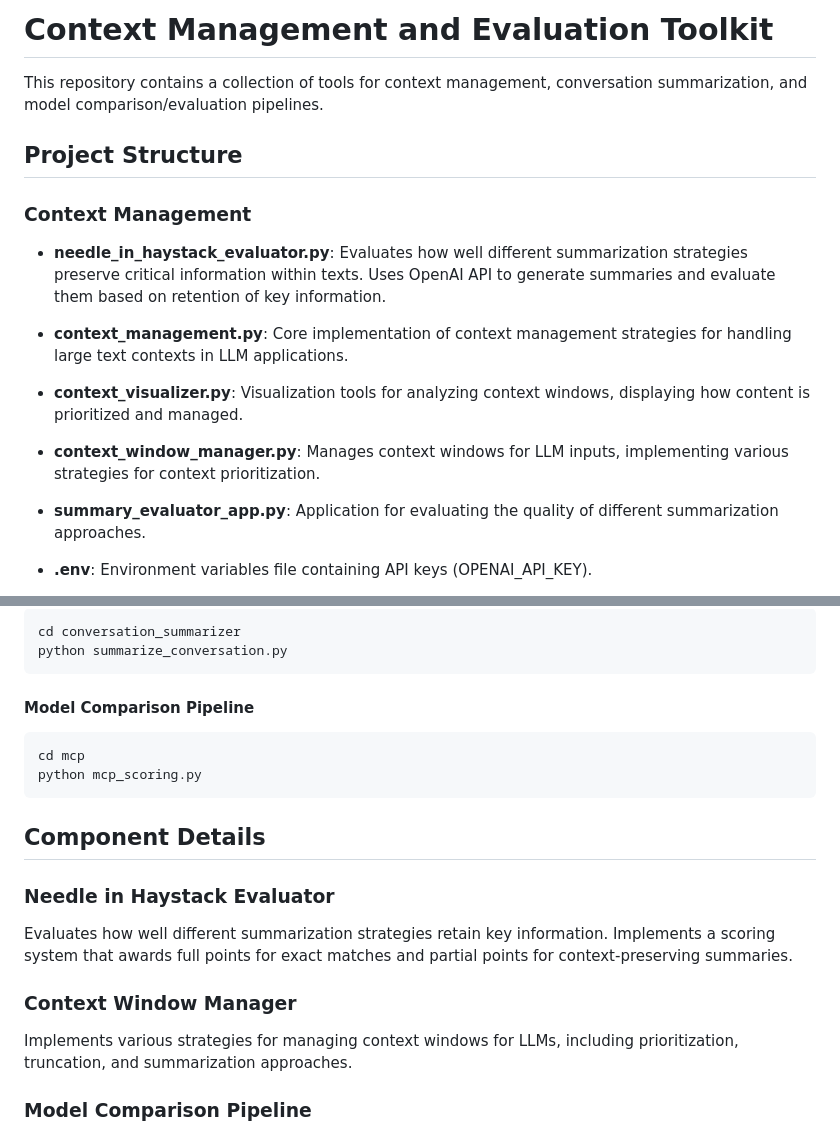
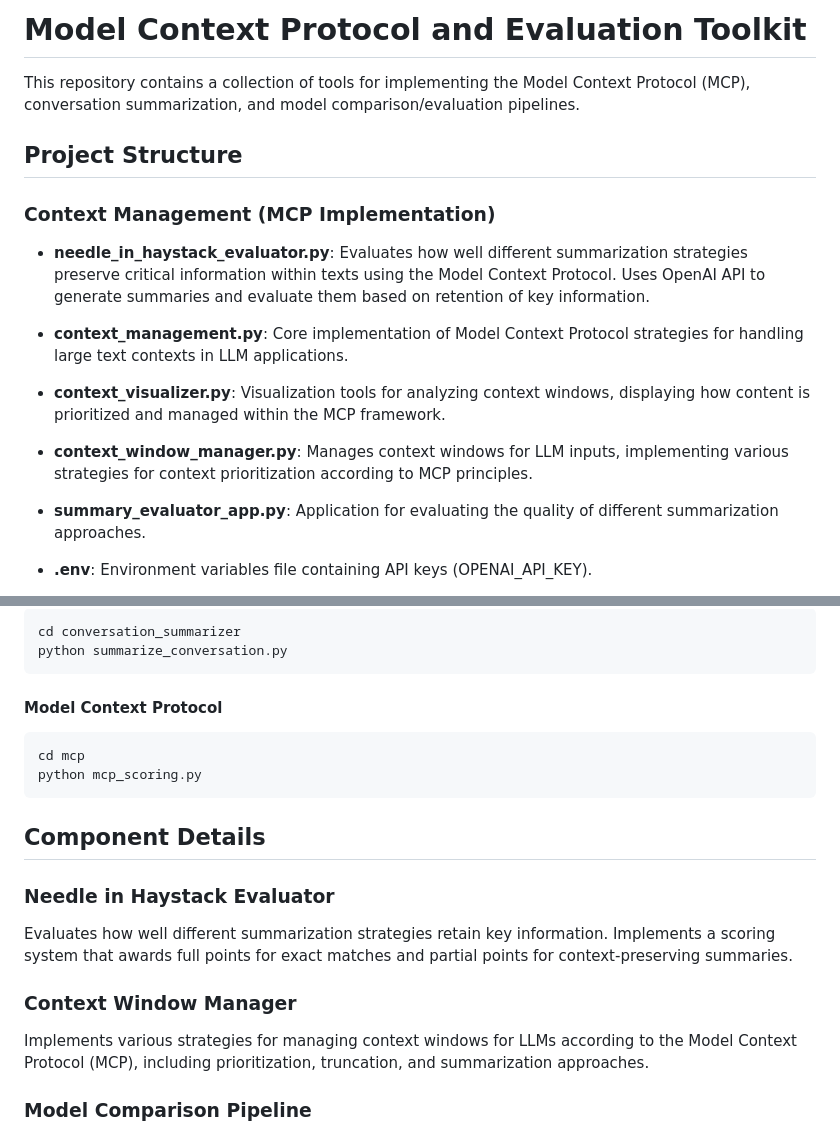
Before and after one commit to brichu26/block-project, a Markdown page: README.md, 2 parts joined by grey strips. Drawn GitHub-style.

````diff
--- a/README.md
+++ b/README.md
@@ -1,18 +1,18 @@
-# Context Management and Evaluation Toolkit
+# Model Context Protocol and Evaluation Toolkit
 
-This repository contains a collection of tools for context management, conversation summarization, and model comparison/evaluation pipelines.
+This repository contains a collection of tools for implementing the Model Context Protocol (MCP), conversation summarization, and model comparison/evaluation pipelines.
 
 ## Project Structure
 
-### Context Management
+### Context Management (MCP Implementation)
 
-- **needle_in_haystack_evaluator.py**: Evaluates how well different summarization strategies preserve critical information within texts. Uses OpenAI API to generate summaries and evaluate them based on retention of key information.
+- **needle_in_haystack_evaluator.py**: Evaluates how well different summarization strategies preserve critical information within texts using the Model Context Protocol. Uses OpenAI API to generate summaries and evaluate them based on retention of key information.
 
-- **context_management.py**: Core implementation of context management strategies for handling large text contexts in LLM applications.
+- **context_management.py**: Core implementation of Model Context Protocol strategies for handling large text contexts in LLM applications.
 
-- **context_visualizer.py**: Visualization tools for analyzing context windows, displaying how content is prioritized and managed.
+- **context_visualizer.py**: Visualization tools for analyzing context windows, displaying how content is prioritized and managed within the MCP framework.
 
-- **context_window_manager.py**: Manages context windows for LLM inputs, implementing various strategies for context prioritization.
+- **context_window_manager.py**: Manages context windows for LLM inputs, implementing various strategies for context prioritization according to MCP principles.
 
 - **summary_evaluator_app.py**: Application for evaluating the quality of different summarization approaches.
 
@@ -86,7 +86,7 @@ cd conversation_summarizer
 python summarize_conversation.py
 ```
 
-#### Model Comparison Pipeline
+#### Model Context Protocol
 ```
 cd mcp
 python mcp_scoring.py
@@ -98,7 +98,7 @@ python mcp_scoring.py
 Evaluates how well different summarization strategies retain key information. Implements a scoring system that awards full points for exact matches and partial points for context-preserving summaries.
 
 ### Context Window Manager
-Implements various strategies for managing context windows for LLMs, including prioritization, truncation, and summarization approaches.
+Implements various strategies for managing context windows for LLMs according to the Model Context Protocol (MCP), including prioritization, truncation, and summarization approaches.
 
 ### Model Comparison Pipeline
 A comprehensive framework for evaluating and comparing different language models across security, documentation quality, performance, and popularity metrics.
````
